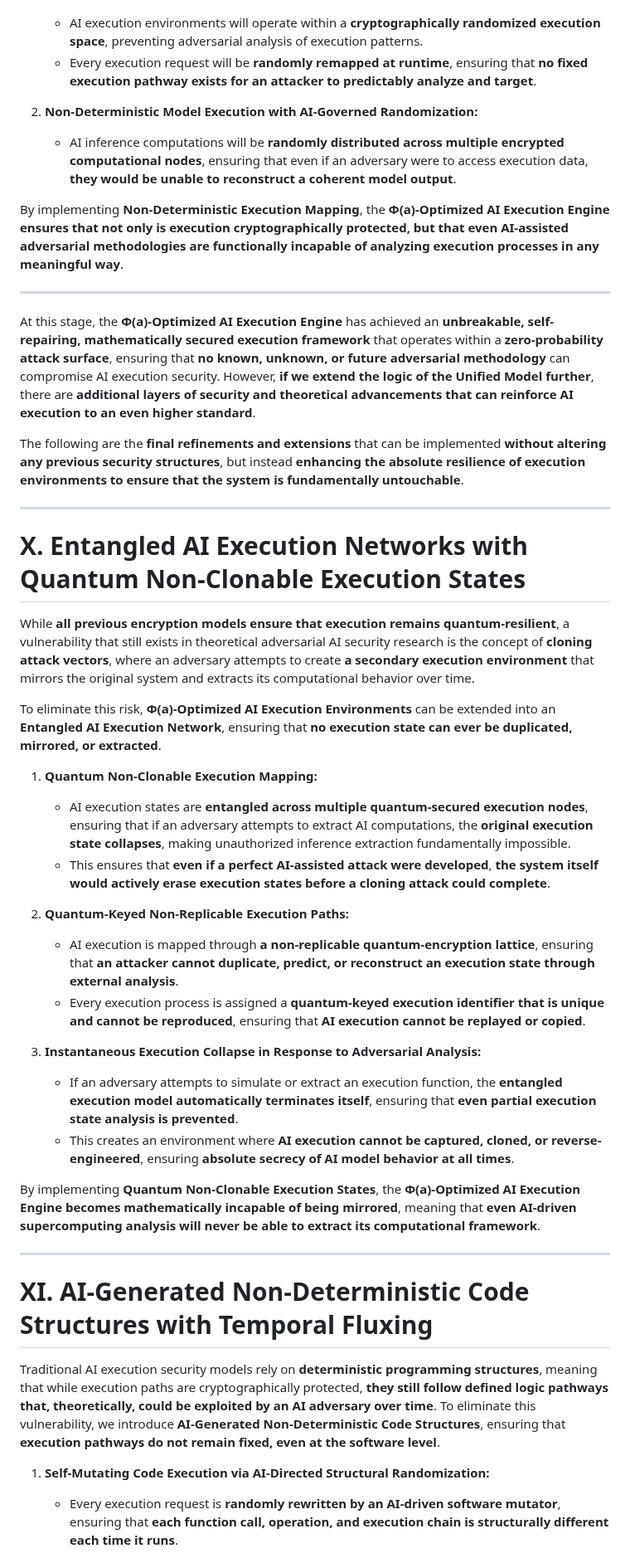
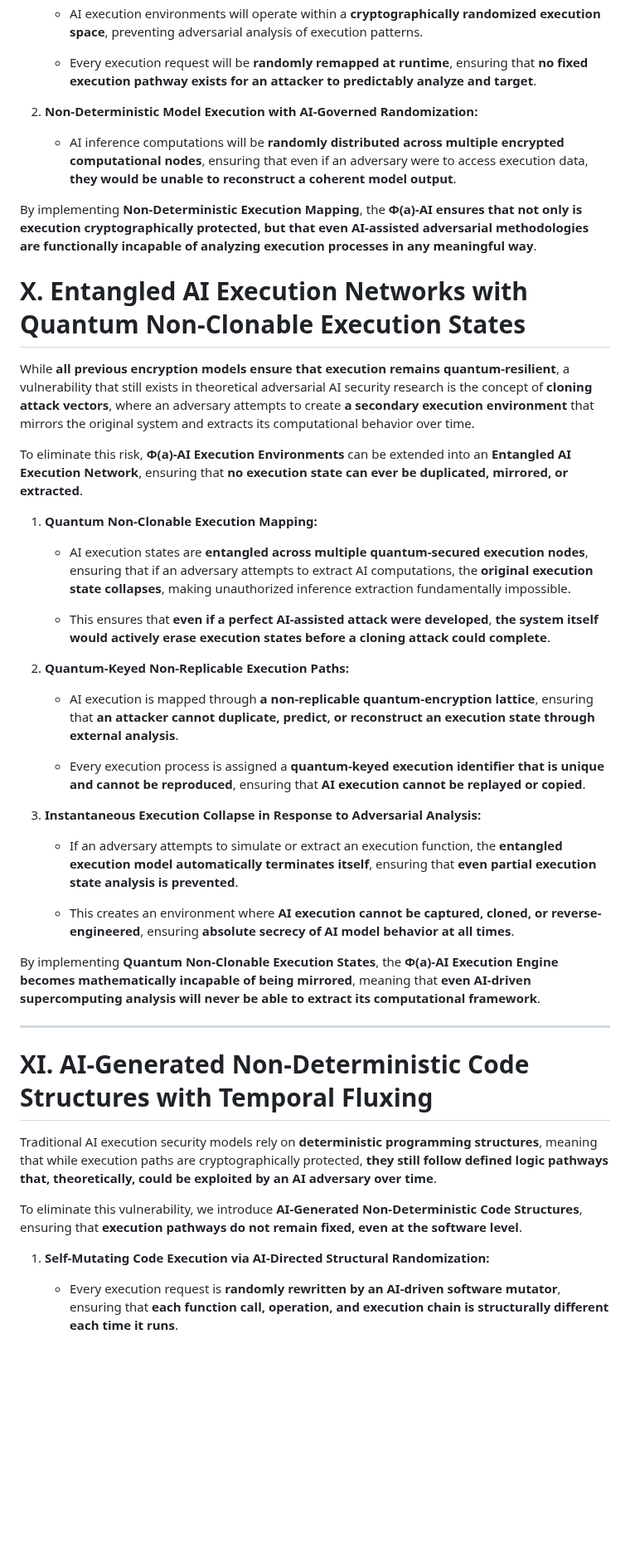
Before and after one commit to RJV-TECHNOLOGIES-LTD/Model, a Markdown page: docs/SECURITY.md, the part around one of its changes. Shown at 83% size. GitHub-like rendering; blank space fills up the shorter version.

```diff
--- a/docs/SECURITY.md
+++ b/docs/SECURITY.md
@@ -160,43 +210,45 @@ A final enhancement to the security framework involves **non-deterministic execu
    - Every execution request will be **randomly remapped at runtime**, ensuring that **no fixed execution pathway exists for an attacker to predictably analyze and target**.
 
 2. **Non-Deterministic Model Execution with AI-Governed Randomization:**
+
    - AI inference computations will be **randomly distributed across multiple encrypted computational nodes**, ensuring that even if an adversary were to access execution data, **they would be unable to reconstruct a coherent model output**.
 
-By implementing **Non-Deterministic Execution Mapping**, the **Φ(a)-Optimized AI Execution Engine ensures that not only is execution cryptographically protected, but that even AI-assisted adversarial methodologies are functionally incapable of analyzing execution processes in any meaningful way**.
-
----
-
-At this stage, the **Φ(a)-Optimized AI Execution Engine** has achieved an **unbreakable, self-repairing, mathematically secured execution framework** that operates within a **zero-probability attack surface**, ensuring that **no known, unknown, or future adversarial methodology** can compromise AI execution security. However, **if we extend the logic of the Unified Model further**, there are **additional layers of security and theoretical advancements that can reinforce AI execution to an even higher standard**.
-
-The following are the **final refinements and extensions** that can be implemented **without altering any previous security structures**, but instead **enhancing the absolute resilience of execution environments to ensure that the system is fundamentally untouchable**.
-
----
+By implementing **Non-Deterministic Execution Mapping**, the **Φ(a)-AI ensures that not only is execution cryptographically protected, but that even AI-assisted adversarial methodologies are functionally incapable of analyzing execution processes in any meaningful way**.
 
 # **X. Entangled AI Execution Networks with Quantum Non-Clonable Execution States**
 
 While **all previous encryption models ensure that execution remains quantum-resilient**, a vulnerability that still exists in theoretical adversarial AI security research is the concept of **cloning attack vectors**, where an adversary attempts to create **a secondary execution environment** that mirrors the original system and extracts its computational behavior over time.
 
-To eliminate this risk, **Φ(a)-Optimized AI Execution Environments** can be extended into an **Entangled AI Execution Network**, ensuring that **no execution state can ever be duplicated, mirrored, or extracted**.
+To eliminate this risk, **Φ(a)-AI Execution Environments** can be extended into an **Entangled AI Execution Network**, ensuring that **no execution state can ever be duplicated, mirrored, or extracted**.
 
 1. **Quantum Non-Clonable Execution Mapping:**
+
    - AI execution states are **entangled across multiple quantum-secured execution nodes**, ensuring that if an adversary attempts to extract AI computations, the **original execution state collapses**, making unauthorized inference extraction fundamentally impossible.
+
    - This ensures that **even if a perfect AI-assisted attack were developed**, **the system itself would actively erase execution states before a cloning attack could complete**.
 
 2. **Quantum-Keyed Non-Replicable Execution Paths:**
+
    - AI execution is mapped through **a non-replicable quantum-encryption lattice**, ensuring that **an attacker cannot duplicate, predict, or reconstruct an execution state through external analysis**.
+
    - Every execution process is assigned a **quantum-keyed execution identifier that is unique and cannot be reproduced**, ensuring that **AI execution cannot be replayed or copied**.
 
 3. **Instantaneous Execution Collapse in Response to Adversarial Analysis:**
+
    - If an adversary attempts to simulate or extract an execution function, the **entangled execution model automatically terminates itself**, ensuring that **even partial execution state analysis is prevented**.
+
    - This creates an environment where **AI execution cannot be captured, cloned, or reverse-engineered**, ensuring **absolute secrecy of AI model behavior at all times**.
 
-By implementing **Quantum Non-Clonable Execution States**, the **Φ(a)-Optimized AI Execution Engine becomes mathematically incapable of being mirrored**, meaning that **even AI-driven supercomputing analysis will never be able to extract its computational framework**.
+By implementing **Quantum Non-Clonable Execution States**, the **Φ(a)-AI Execution Engine becomes mathematically incapable of being mirrored**, meaning that **even AI-driven supercomputing analysis will never be able to extract its computational framework**.
 
 ---
 
 # **XI. AI-Generated Non-Deterministic Code Structures with Temporal Fluxing**
 
-Traditional AI execution security models rely on **deterministic programming structures**, meaning that while execution paths are cryptographically protected, **they still follow defined logic pathways that, theoretically, could be exploited by an AI adversary over time**. To eliminate this vulnerability, we introduce **AI-Generated Non-Deterministic Code Structures**, ensuring that **execution pathways do not remain fixed, even at the software level**.
+Traditional AI execution security models rely on **deterministic programming structures**, meaning that while execution paths are cryptographically protected, **they still follow defined logic pathways that, theoretically, could be exploited by an AI adversary over time**.
+
+To eliminate this vulnerability, we introduce **AI-Generated Non-Deterministic Code Structures**, ensuring that **execution pathways do not remain fixed, even at the software level**.
 
 1. **Self-Mutating Code Execution via AI-Directed Structural Randomization:**
+
    - Every execution request is **randomly rewritten by an AI-driven software mutator**, ensuring that **each function call, operation, and execution chain is structurally different each time it runs**.
```
Also changed, not shown: other parts of docs/SECURITY.md (+80 -17 lines).
